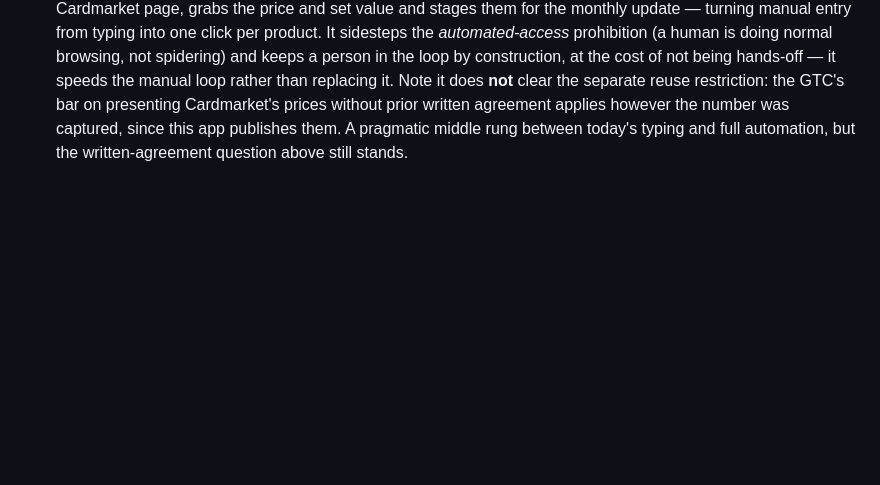
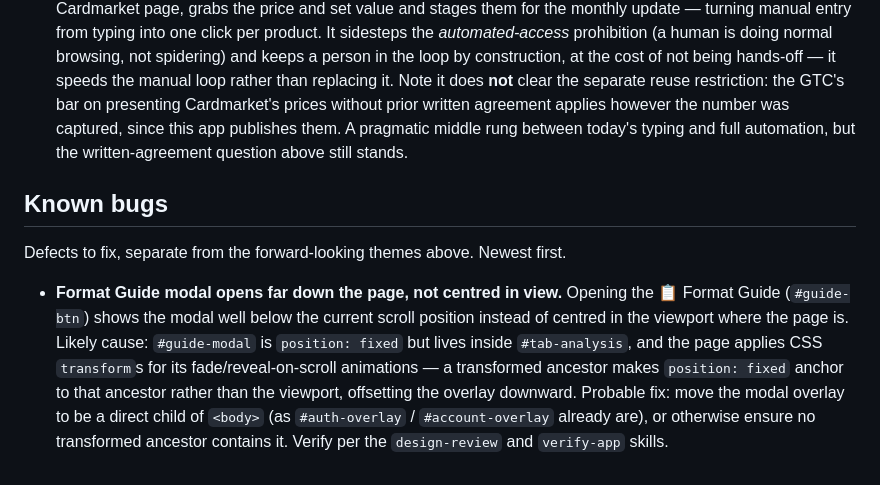
Before and after one commit to tobenhair/poke-analytics, a Markdown page: ROADMAP.md, the part around the change. GitHub-like rendering; blank space fills up the shorter version.

Commit message:
Add Known bugs section with Format Guide modal positioning bug
Starts a bug list in the roadmap and records the Format Guide modal
appearing far down the page instead of centred, with the likely
transformed-ancestor / position:fixed cause and a probable fix.

Co-Authored-By: Claude Opus 4.8 <noreply@anthropic.com>
Claude-Session: https://claude.ai/code/session_019ECuHxA16dB9Z9XFTmHECu

```diff
--- a/ROADMAP.md
+++ b/ROADMAP.md
@@ -329,3 +329,18 @@ visitor on a phone as it does for the maintainer on a desktop.
   applies however the number was captured, since this app publishes them. A
   pragmatic middle rung between today's typing and full automation, but the
   written-agreement question above still stands.
+
+## Known bugs
+
+Defects to fix, separate from the forward-looking themes above. Newest first.
+
+- **Format Guide modal opens far down the page, not centred in view.** Opening
+  the 📋 Format Guide (`#guide-btn`) shows the modal well below the current
+  scroll position instead of centred in the viewport where the page is. Likely
+  cause: `#guide-modal` is `position: fixed` but lives inside `#tab-analysis`,
+  and the page applies CSS `transform`s for its fade/reveal-on-scroll animations
+  — a transformed ancestor makes `position: fixed` anchor to that ancestor
+  rather than the viewport, offsetting the overlay downward. Probable fix: move
+  the modal overlay to be a direct child of `<body>` (as `#auth-overlay` /
+  `#account-overlay` already are), or otherwise ensure no transformed ancestor
+  contains it. Verify per the `design-review` and `verify-app` skills.
```
